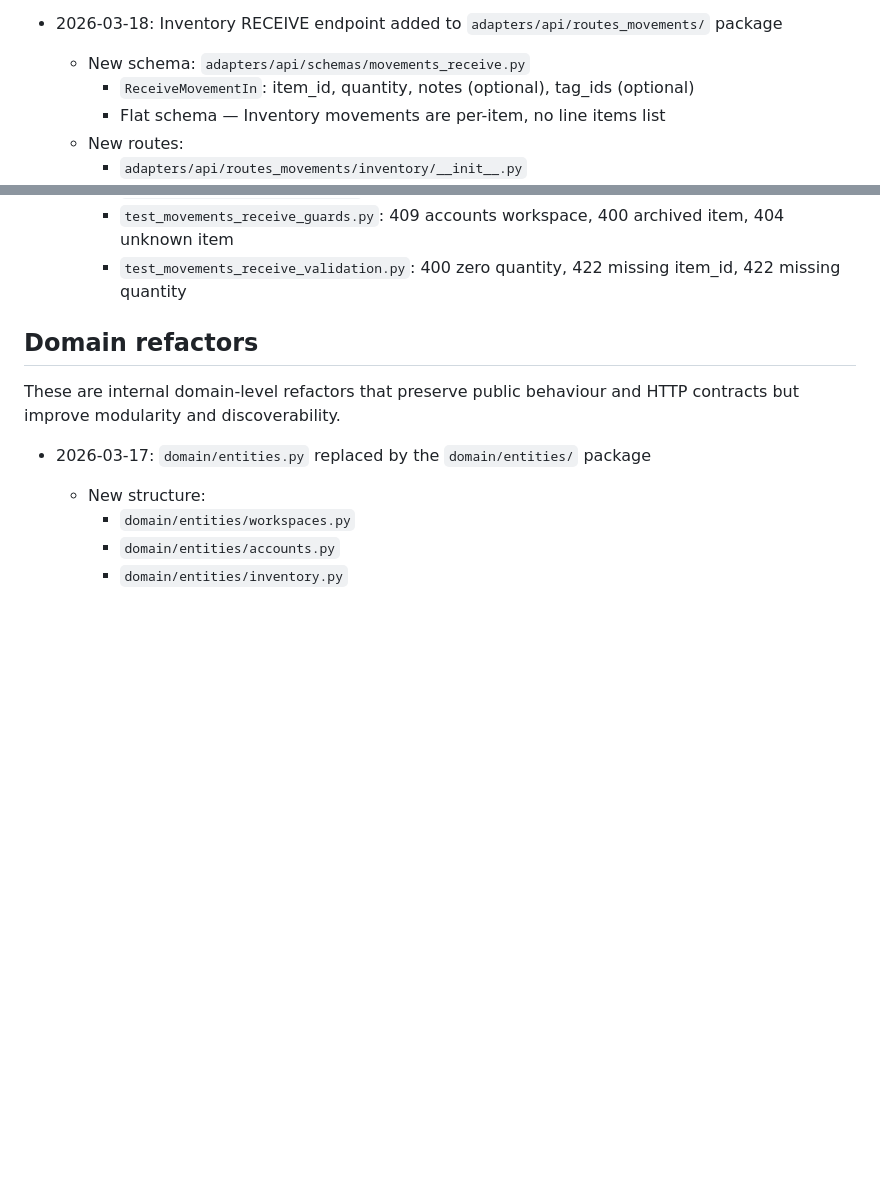
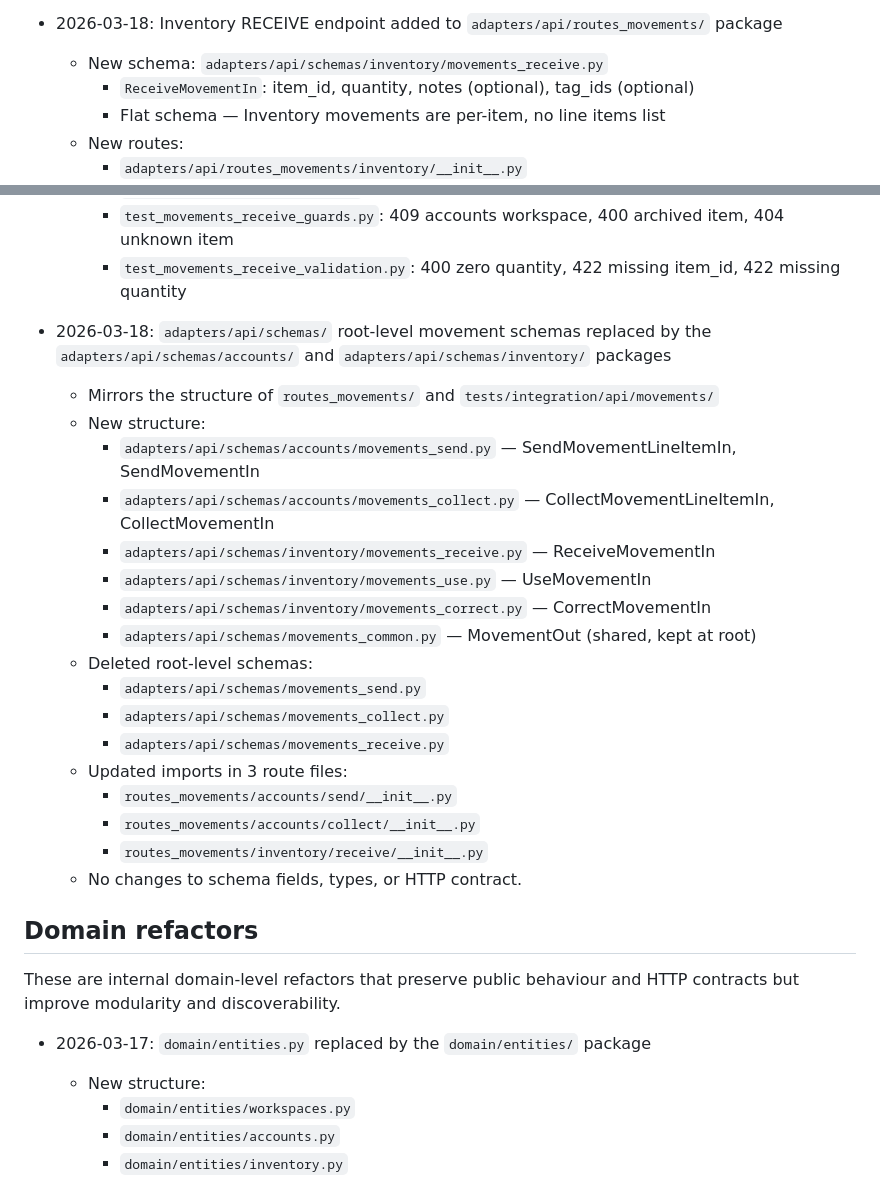
Before and after one commit to darksolitaire9-hub/logi-hex, a Markdown page: docs/DEPRECATION.md, 2 parts joined by grey strips. GitHub-like rendering; blank space fills up the shorter version.

Commit message:
docs: update DEPRECATION.md for schemas modularization
- Corrected RECEIVE entry schema path to new location:
  adapters/api/schemas/inventory/movements_receive.py
- Added adapter refactor entry for schemas modularization:
  - accounts/: movements_send.py, movements_collect.py
  - inventory/: movements_receive.py, movements_use.py,
    movements_correct.py
  - movements_common.py kept at root (shared)
  - 3 root-level schema files deleted

```diff
--- a/docs/DEPRECATION.md
+++ b/docs/DEPRECATION.md
@@ -46,7 +46,7 @@ contract but improve modularity.
 
 - 2026-03-18: Inventory RECEIVE endpoint added to
   `adapters/api/routes_movements/` package
-  - New schema: `adapters/api/schemas/movements_receive.py`
+  - New schema: `adapters/api/schemas/inventory/movements_receive.py`
     - `ReceiveMovementIn`: item_id, quantity, notes (optional), tag_ids (optional)
     - Flat schema — Inventory movements are per-item, no line items list
   - New routes:
@@ -59,6 +59,27 @@ contract but improve modularity.
     - `test_movements_receive_auth.py`: 401 no auth, 404 unknown workspace
     - `test_movements_receive_guards.py`: 409 accounts workspace, 400 archived item, 404 unknown item
     - `test_movements_receive_validation.py`: 400 zero quantity, 422 missing item_id, 422 missing quantity
+
+- 2026-03-18: `adapters/api/schemas/` root-level movement schemas replaced by
+  the `adapters/api/schemas/accounts/` and `adapters/api/schemas/inventory/`
+  packages
+  - Mirrors the structure of `routes_movements/` and `tests/integration/api/movements/`
+  - New structure:
+    - `adapters/api/schemas/accounts/movements_send.py` — SendMovementLineItemIn, SendMovementIn
+    - `adapters/api/schemas/accounts/movements_collect.py` — CollectMovementLineItemIn, CollectMovementIn
+    - `adapters/api/schemas/inventory/movements_receive.py` — ReceiveMovementIn
+    - `adapters/api/schemas/inventory/movements_use.py` — UseMovementIn
+    - `adapters/api/schemas/inventory/movements_correct.py` — CorrectMovementIn
+    - `adapters/api/schemas/movements_common.py` — MovementOut (shared, kept at root)
+  - Deleted root-level schemas:
+    - `adapters/api/schemas/movements_send.py`
+    - `adapters/api/schemas/movements_collect.py`
+    - `adapters/api/schemas/movements_receive.py`
+  - Updated imports in 3 route files:
+    - `routes_movements/accounts/send/__init__.py`
+    - `routes_movements/accounts/collect/__init__.py`
+    - `routes_movements/inventory/receive/__init__.py`
+  - No changes to schema fields, types, or HTTP contract.
 
 ## Domain refactors
 
```
